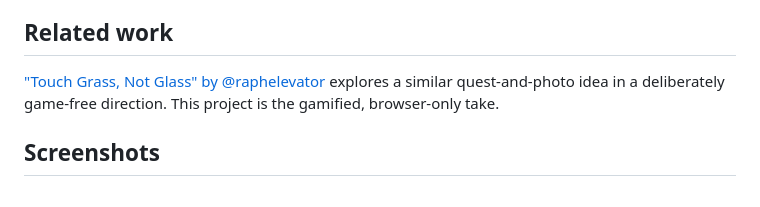
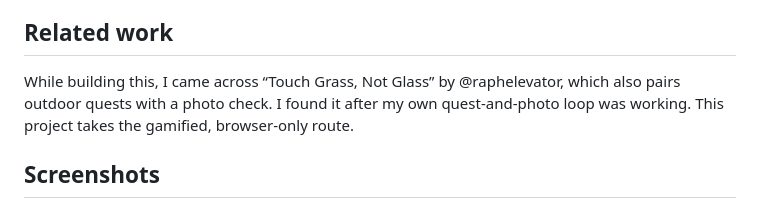
Before and after one commit to albertbenedict/Touch-Grass, a Markdown page: README.md, the part around the change. GitHub-like rendering.

Commit message:
README: honest Related work note

```diff
--- a/README.md
+++ b/README.md
@@ -52,7 +52,7 @@ Progress is stored in your browser's `localStorage` under the key `tgq`.
 
 ## Related work
 
-["Touch Grass, Not Glass" by @raphelevator](https://dev.to/raphelevator/touch-grass-not-glass-a-camera-that-only-works-outside-2268) explores a similar quest-and-photo idea in a deliberately game-free direction. This project is the gamified, browser-only take.
+While building this, I came across “Touch Grass, Not Glass” by @raphelevator, which also pairs outdoor quests with a photo check. I found it after my own quest-and-photo loop was working. This project takes the gamified, browser-only route.
 
 ## Screenshots
 
```
